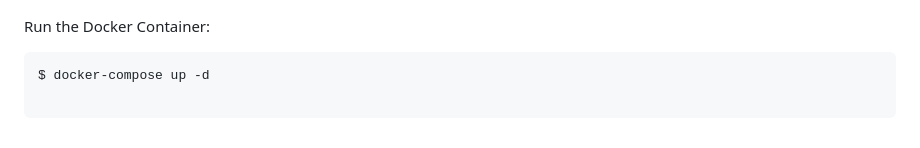
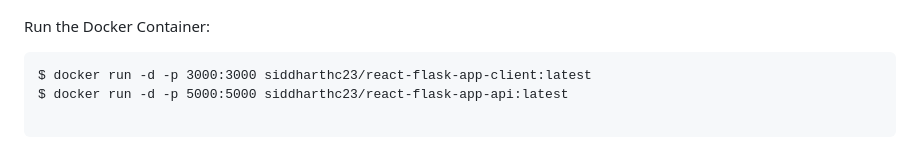
Before and after one commit to SiddharthChavan23/Music_Recommendation, a Markdown page: README.md, the part around the change. Drawn GitHub-style.

````diff
--- a/README.md
+++ b/README.md
@@ -48,7 +48,8 @@ Docker Image Pulled:
 
 Run the Docker Container:
 ```
-$ docker-compose up -d
+$ docker run -d -p 3000:3000 siddharthc23/react-flask-app-client:latest
+$ docker run -d -p 5000:5000 siddharthc23/react-flask-app-api:latest
 
 ```
 Docker Container:
````
